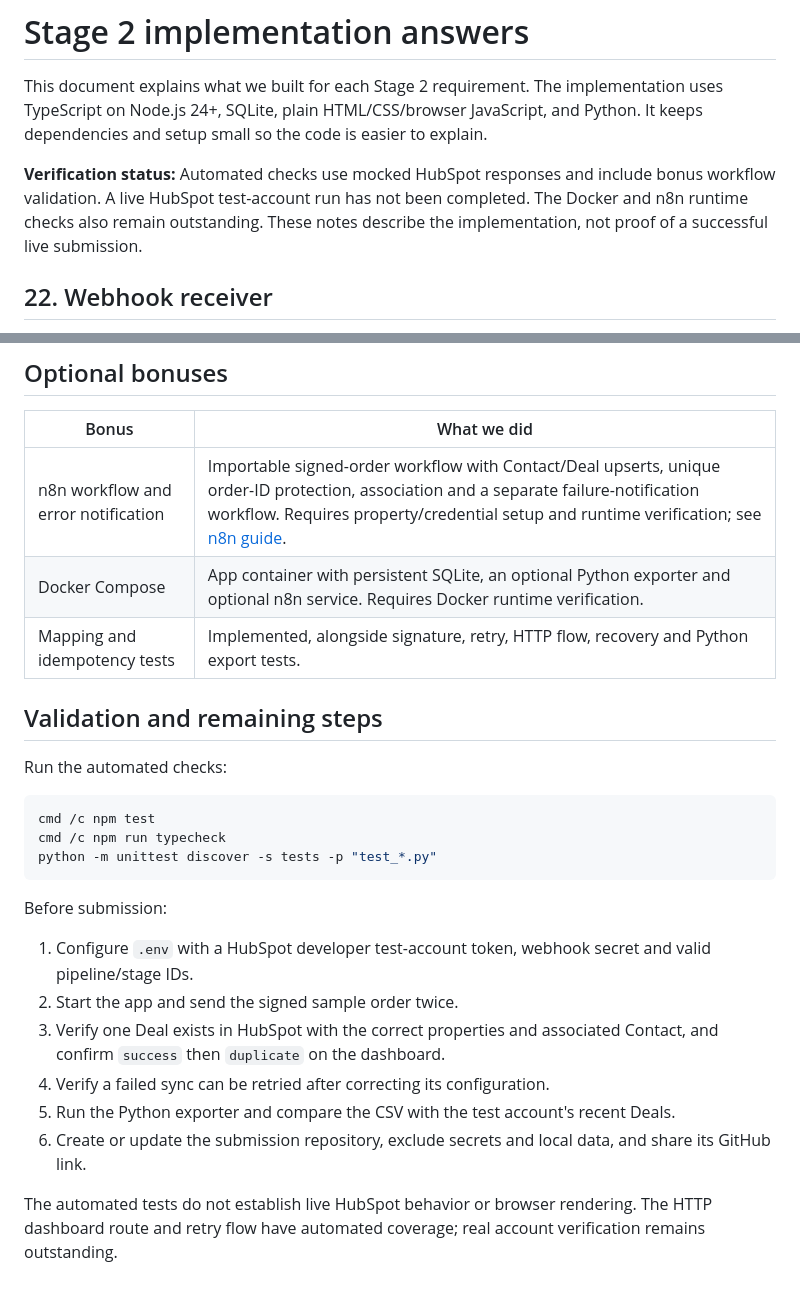
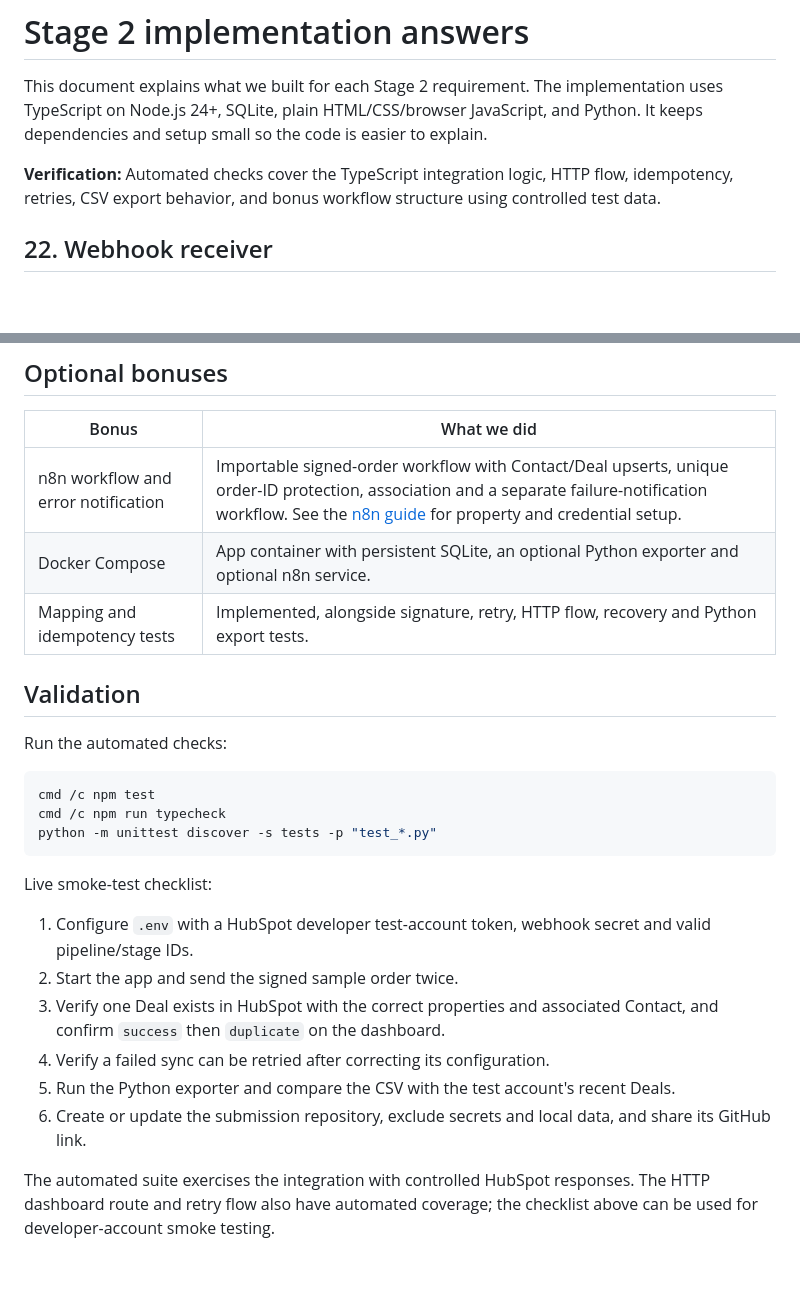
Before and after one commit to Crcs1225/order-hubspot-sync, a Markdown page: STAGE-2-IMPLEMENTATION.md, 2 parts joined by grey strips. GitHub-like rendering; blank space fills up the shorter version.

Commit message:
docs: refine assessment validation notes

````diff
--- a/STAGE-2-IMPLEMENTATION.md
+++ b/STAGE-2-IMPLEMENTATION.md
@@ -2,7 +2,7 @@
 
 This document explains what we built for each Stage 2 requirement. The implementation uses TypeScript on Node.js 24+, SQLite, plain HTML/CSS/browser JavaScript, and Python. It keeps dependencies and setup small so the code is easier to explain.
 
-**Verification status:** Automated checks use mocked HubSpot responses and include bonus workflow validation. A live HubSpot test-account run has not been completed. The Docker and n8n runtime checks also remain outstanding. These notes describe the implementation, not proof of a successful live submission.
+**Verification:** Automated checks cover the TypeScript integration logic, HTTP flow, idempotency, retries, CSV export behavior, and bonus workflow structure using controlled test data.
 
 ## 22. Webhook receiver
 
@@ -102,11 +102,11 @@ python scripts/export_deals.py --output accounting.csv
 
 | Bonus | What we did |
 | --- | --- |
-| n8n workflow and error notification | Importable signed-order workflow with Contact/Deal upserts, unique order-ID protection, association and a separate failure-notification workflow. Requires property/credential setup and runtime verification; see [n8n guide](n8n/README.md). |
-| Docker Compose | App container with persistent SQLite, an optional Python exporter and optional n8n service. Requires Docker runtime verification. |
+| n8n workflow and error notification | Importable signed-order workflow with Contact/Deal upserts, unique order-ID protection, association and a separate failure-notification workflow. See the [n8n guide](n8n/README.md) for property and credential setup. |
+| Docker Compose | App container with persistent SQLite, an optional Python exporter and optional n8n service. |
 | Mapping and idempotency tests | Implemented, alongside signature, retry, HTTP flow, recovery and Python export tests. |
 
-## Validation and remaining steps
+## Validation
 
 Run the automated checks:
 
@@ -116,7 +116,7 @@ cmd /c npm run typecheck
 python -m unittest discover -s tests -p "test_*.py"
 ```
 
-Before submission:
+Live smoke-test checklist:
 
 1. Configure `.env` with a HubSpot developer test-account token, webhook secret and valid pipeline/stage IDs.
 2. Start the app and send the signed sample order twice.
@@ -125,4 +125,4 @@ Before submission:
 5. Run the Python exporter and compare the CSV with the test account's recent Deals.
 6. Create or update the submission repository, exclude secrets and local data, and share its GitHub link.
 
-The automated tests do not establish live HubSpot behavior or browser rendering. The HTTP dashboard route and retry flow have automated coverage; real account verification remains outstanding.
+The automated suite exercises the integration with controlled HubSpot responses. The HTTP dashboard route and retry flow also have automated coverage; the checklist above can be used for developer-account smoke testing.
````
